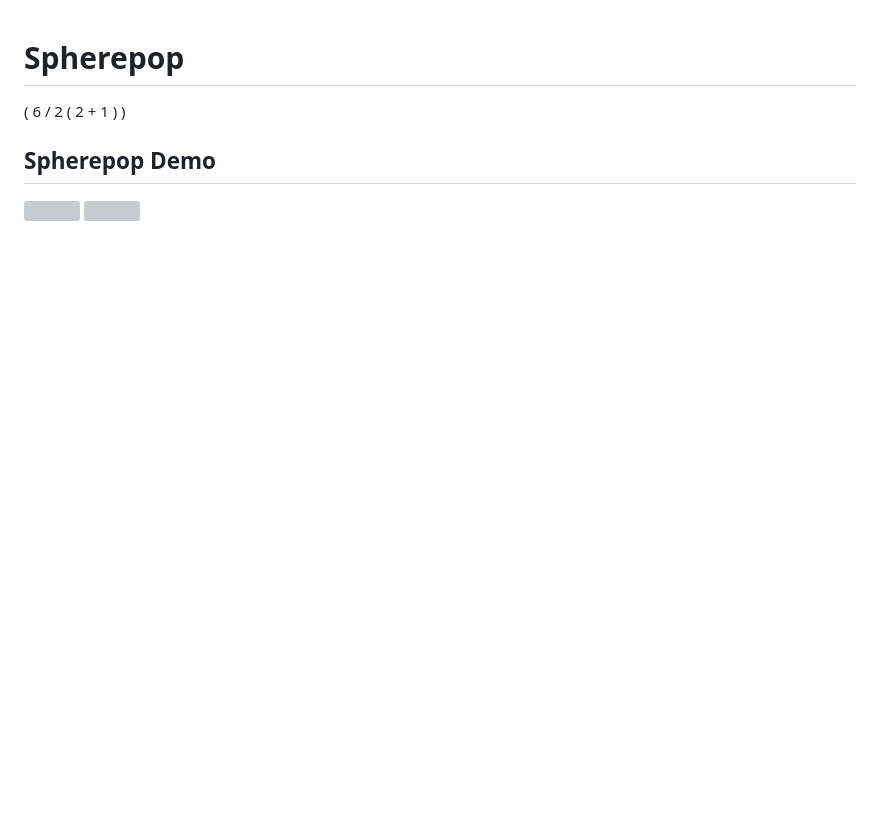
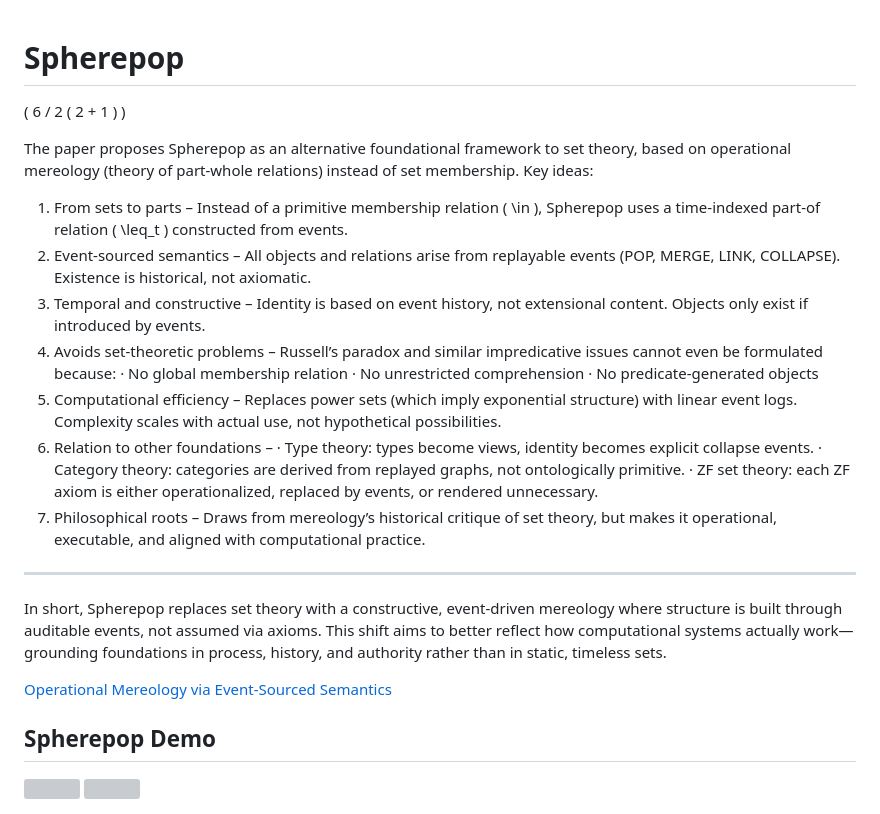
Before and after one commit to standardgalactic/spherepop, a Markdown page: README.md, the part around the change. Rendered like a GitHub page; blank space fills up the shorter version; grey boxes are pictures that could not be loaded.

Commit message:
Spherepop OS
Added a detailed explanation of Spherepop as an alternative to set theory, highlighting its key ideas and implications.

```diff
--- a/README.md
+++ b/README.md
@@ -3,6 +3,28 @@
 ( 6 / 2 ( 2 + 1 ) )
 
 <!-- # Standard Galactic -->
+
+The paper proposes Spherepop as an alternative foundational framework to set theory, based on operational mereology (theory of part-whole relations) instead of set membership. Key ideas:
+
+1. From sets to parts – Instead of a primitive membership relation ( \in ), Spherepop uses a time-indexed part-of relation ( \leq_t ) constructed from events.
+2. Event-sourced semantics – All objects and relations arise from replayable events (POP, MERGE, LINK, COLLAPSE). Existence is historical, not axiomatic.
+3. Temporal and constructive – Identity is based on event history, not extensional content. Objects only exist if introduced by events.
+4. Avoids set-theoretic problems – Russell’s paradox and similar impredicative issues cannot even be formulated because:
+   · No global membership relation
+   · No unrestricted comprehension
+   · No predicate-generated objects
+5. Computational efficiency – Replaces power sets (which imply exponential structure) with linear event logs. Complexity scales with actual use, not hypothetical possibilities.
+6. Relation to other foundations –
+   · Type theory: types become views, identity becomes explicit collapse events.
+   · Category theory: categories are derived from replayed graphs, not ontologically primitive.
+   · ZF set theory: each ZF axiom is either operationalized, replaced by events, or rendered unnecessary.
+7. Philosophical roots – Draws from mereology’s historical critique of set theory, but makes it operational, executable, and aligned with computational practice.
+
+---
+
+In short, Spherepop replaces set theory with a constructive, event-driven mereology where structure is built through auditable events, not assumed via axioms. This shift aims to better reflect how computational systems actually work—grounding foundations in process, history, and authority rather than in static, timeless sets.
+
+[Operational Mereology via Event-Sourced Semantics](https://standardgalactic.github.io/spherepop/Operational%20Mereology.pdf)
 
 ## Spherepop Demo
 ![](scope-intro.gif)
```
